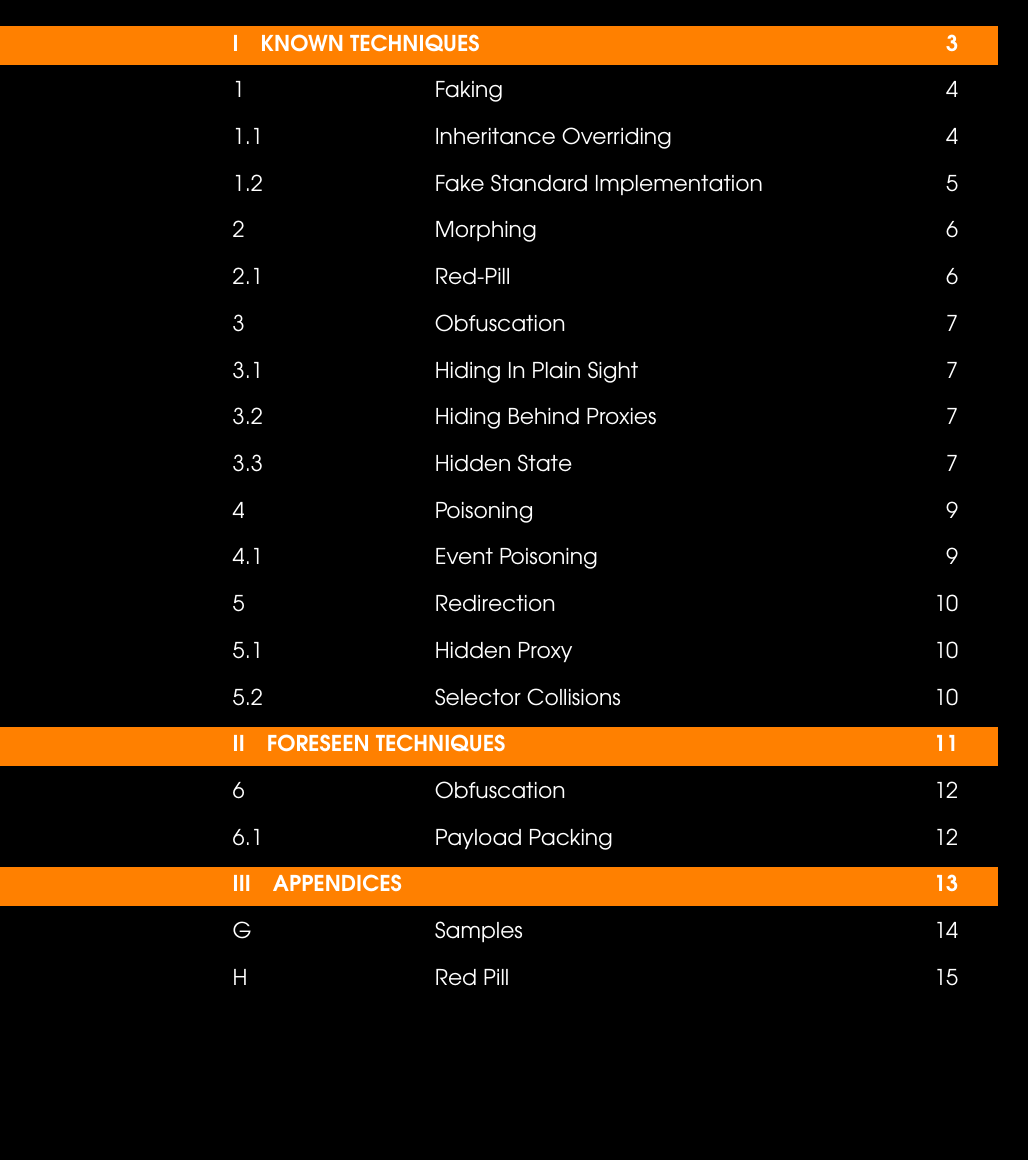
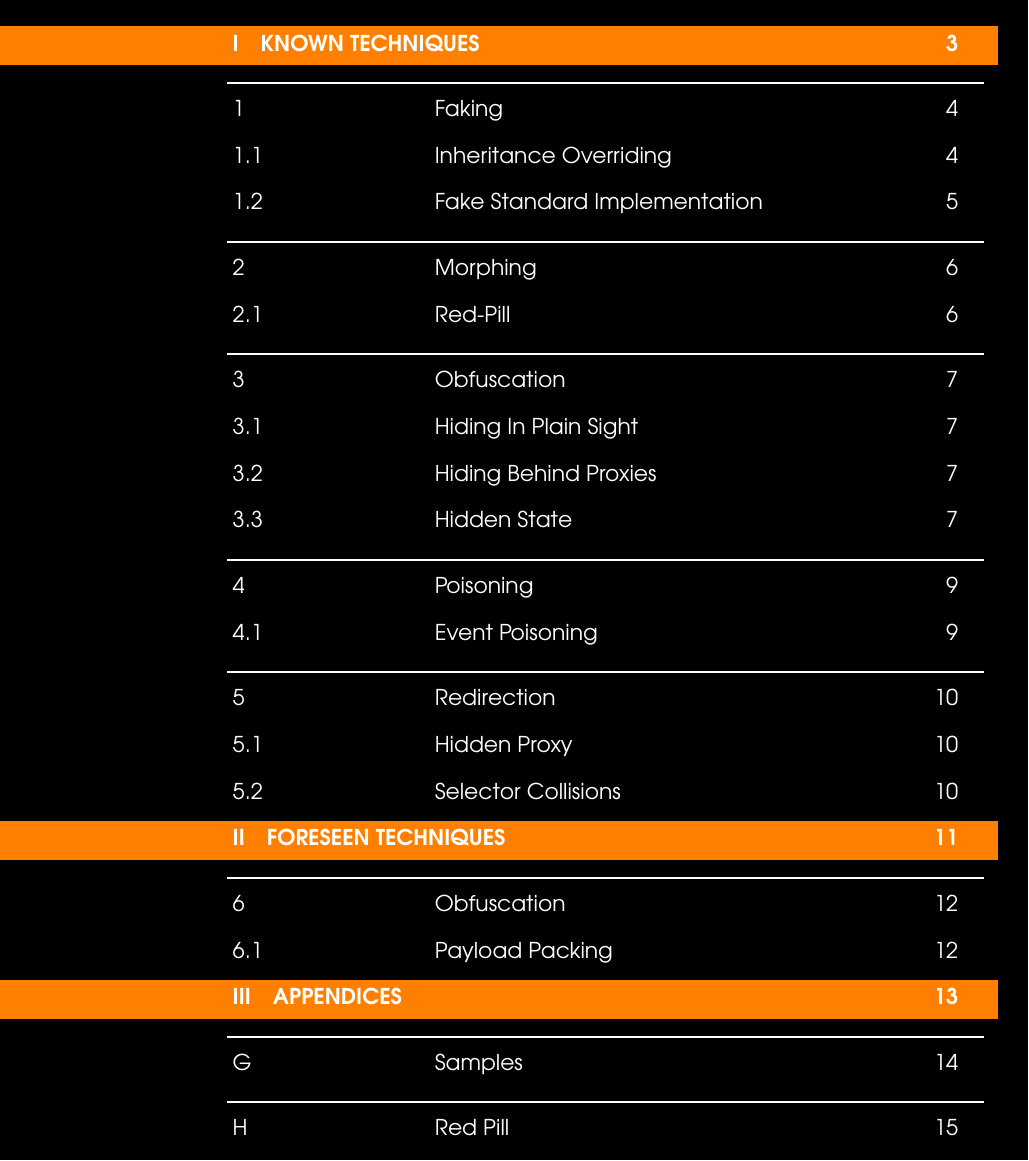
Before and after one commit to apehex/web3-evasion-techniques, a LaTeX book (report/main.tex, which reads report/template/book/toc.tex): page 2 of 15. Compiled offline with pdfLaTeX.

Commit message:
Split the TOC by chapter

```diff
--- a/report/template/book/toc.tex
+++ b/report/template/book/toc.tex
@@ -43,10 +43,11 @@
 \ifnum \c@tocdepth >\m@ne
   \addpenalty{-\@highpenalty}%
   \vskip 0em
+  \hspace*{4cm}\color{white}\rule{\textwidth-4.5cm}{1pt}\par
   \begingroup
     \parindent \z@ \rightskip \@pnumwidth
     \leavevmode\colorbox{black}{\vtop{\hsize=\dimexpr\textwidth-2\fboxsep-7pt\relax% Additional 0.5cm padding to the right
-      \hspace*{4cm}\strut\color{white}\sffamily#1% No bold, text color changed to white
+      \hspace*{4cm}\strut\color{white}\sffamily#1
       \nobreak\hfill\nobreak\hb@xt@\@pnumwidth{\hss #2}\strut}}\par
     \penalty\@highpenalty
   \endgroup
@@ -60,7 +61,7 @@
   \begingroup
     \parindent \z@ \rightskip \@pnumwidth
     \leavevmode\colorbox{black}{\vtop{\hsize=\dimexpr\textwidth-2\fboxsep-7pt\relax% Additional 0.5cm padding to the right
-      \hspace*{4cm}\strut\color{white}\sffamily#1% No bold, text color changed to white
+      \hspace*{4cm}\strut\color{white}\sffamily#1
       \nobreak\hfill\nobreak\hb@xt@\@pnumwidth{\hss #2}\strut}}\par
     \penalty\@highpenalty
   \endgroup
@@ -74,7 +75,7 @@
   \begingroup
     \parindent \z@ \rightskip \@pnumwidth
     \leavevmode\colorbox{gray!40}{\vtop{\hsize=\dimexpr\textwidth-2\fboxsep-7pt\relax% Additional 0.5cm padding to the right
-      \hspace*{4cm}\strut\color{white}\sffamily#1% No bold, text color changed to white
+      \hspace*{4cm}\strut\color{white}\sffamily#1
       \nobreak\hfill\nobreak\hb@xt@\@pnumwidth{\hss #2}\strut}}\par
     \penalty\@highpenalty
   \endgroup
```
Also changed, not shown: report/web3-evasion-techniques.pdf.
